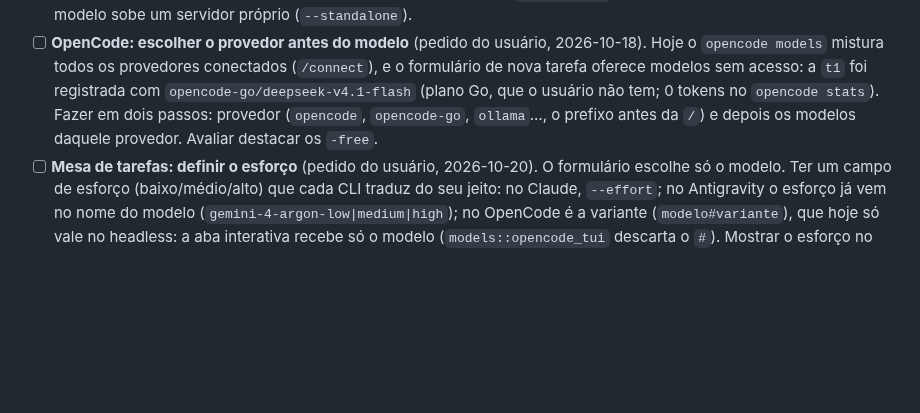
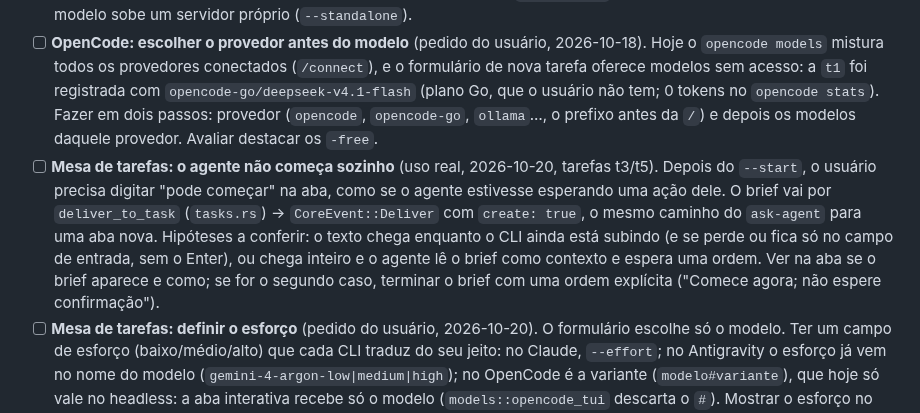
Before and after one commit to pattrickn0/AgentDeck, a Markdown page: memory/pendencias.md, the part around the change. Rendered like a GitHub page; blank space fills up the shorter version.

Commit message:
docs: pendência do agente de tarefa que espera um "pode começar"
Co-Authored-By: Claude Opus 5.5 <noreply@anthropic.com>

```diff
--- a/memory/pendencias.md
+++ b/memory/pendencias.md
@@ -113,6 +113,7 @@ Proposta:
 - [ ] **Mesa de tarefas, depois:** pedido e relatório aparecem como texto puro (o markdown não é desenhado); a linha do tempo das mensagens entre agentes de cada tarefa (para aposentar a Conversa integrada); rodar os testes do projeto ao receber o relatório; editar uma tarefa em rascunho; os dados de demonstração (`tasks-demo`) usam nomes de modelos antigos.
 - [ ] **Modelo por instância, depois:** trocar o modelo de uma aba aberta (hoje o menu só mostra); lista de modelos do Codex no "+ Novo agente" (hoje só por `--model`/`roleModels`); campo livre para um modelo fora da lista; editar `roleModels` pela interface (hoje só no config.json). No OpenCode a variante (`modelo#alta`) só vale no headless, e cada aba com modelo sobe um servidor próprio (`--standalone`).
 - [ ] **OpenCode: escolher o provedor antes do modelo** (pedido do usuário, 2026-10-18). Hoje o `opencode models` mistura todos os provedores conectados (`/connect`), e o formulário de nova tarefa oferece modelos sem acesso: a `t1` foi registrada com `opencode-go/deepseek-v4.1-flash` (plano Go, que o usuário não tem; 0 tokens no `opencode stats`). Fazer em dois passos: provedor (`opencode`, `opencode-go`, `ollama`…, o prefixo antes da `/`) e depois os modelos daquele provedor. Avaliar destacar os `-free`.
+- [ ] **Mesa de tarefas: o agente não começa sozinho** (uso real, 2026-10-20, tarefas t3/t5). Depois do `--start`, o usuário precisa digitar "pode começar" na aba, como se o agente estivesse esperando uma ação dele. O brief vai por `deliver_to_task` (`tasks.rs`) → `CoreEvent::Deliver` com `create: true`, o mesmo caminho do `ask-agent` para uma aba nova. Hipóteses a conferir: o texto chega enquanto o CLI ainda está subindo (e se perde ou fica só no campo de entrada, sem o Enter), ou chega inteiro e o agente lê o brief como contexto e espera uma ordem. Ver na aba se o brief aparece e como; se for o segundo caso, terminar o brief com uma ordem explícita ("Comece agora; não espere confirmação").
 - [ ] **Mesa de tarefas: definir o esforço** (pedido do usuário, 2026-10-20). O formulário escolhe só o modelo. Ter um campo de esforço (baixo/médio/alto) que cada CLI traduz do seu jeito: no Claude, `--effort`; no Antigravity o esforço já vem no nome do modelo (`gemini-4-argon-low|medium|high`); no OpenCode é a variante (`modelo#variante`), que hoje só vale no headless: a aba interativa recebe só o modelo (`models::opencode_tui` descarta o `#`). Mostrar o esforço no cartão da tarefa.
 - [ ] **Mesa de tarefas: áudio e anexos no pedido** (pedido do usuário, 2026-10-18). O formulário "Nova tarefa" só aceita texto. Reaproveitar o microfone (Whisper local) e os anexos do compositor (`ui/composer.rs`, cópia em `dados/anexos`), com os anexos citados no arquivo do pedido.
 - [ ] **Ditado em qualquer aba de CLI** (pedido do usuário, 2026-10-18). Hoje o áudio só sai pelo compositor, que envia para a aba ativa: dá para mandar para o modelo errado. O usuário só não aposenta a Conversa integrada por causa do ditado. Proposta: microfone (e atalho) presos à aba do terminal, que grava, transcreve e digita o texto no PTY daquela aba **sem Enter**, para conferir antes de enviar. Funciona em qualquer CLI, porque é só entrada de teclado; o destino fica fixo na aba onde a gravação começou.
```
